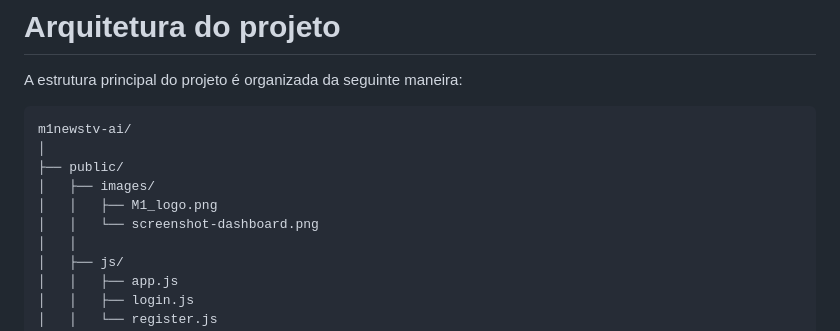
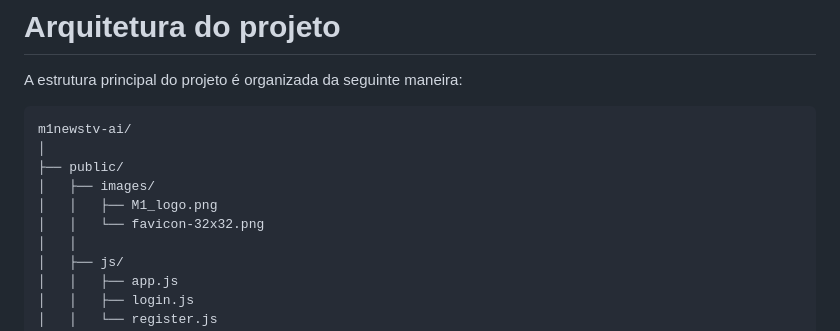
Before and after one commit to JeandersonAmaral/M1NewsTV-AI, a Markdown page: README.md, the part around the change. Drawn GitHub-style.

```diff
--- a/README.md
+++ b/README.md
@@ -109,7 +109,7 @@ m1newstv-ai/
 ├── public/
 │   ├── images/
 │   │   ├── M1_logo.png
-│   │   └── screenshot-dashboard.png
+│   │   └── favicon-32x32.png
 │   │
 │   ├── js/
 │   │   ├── app.js
```
